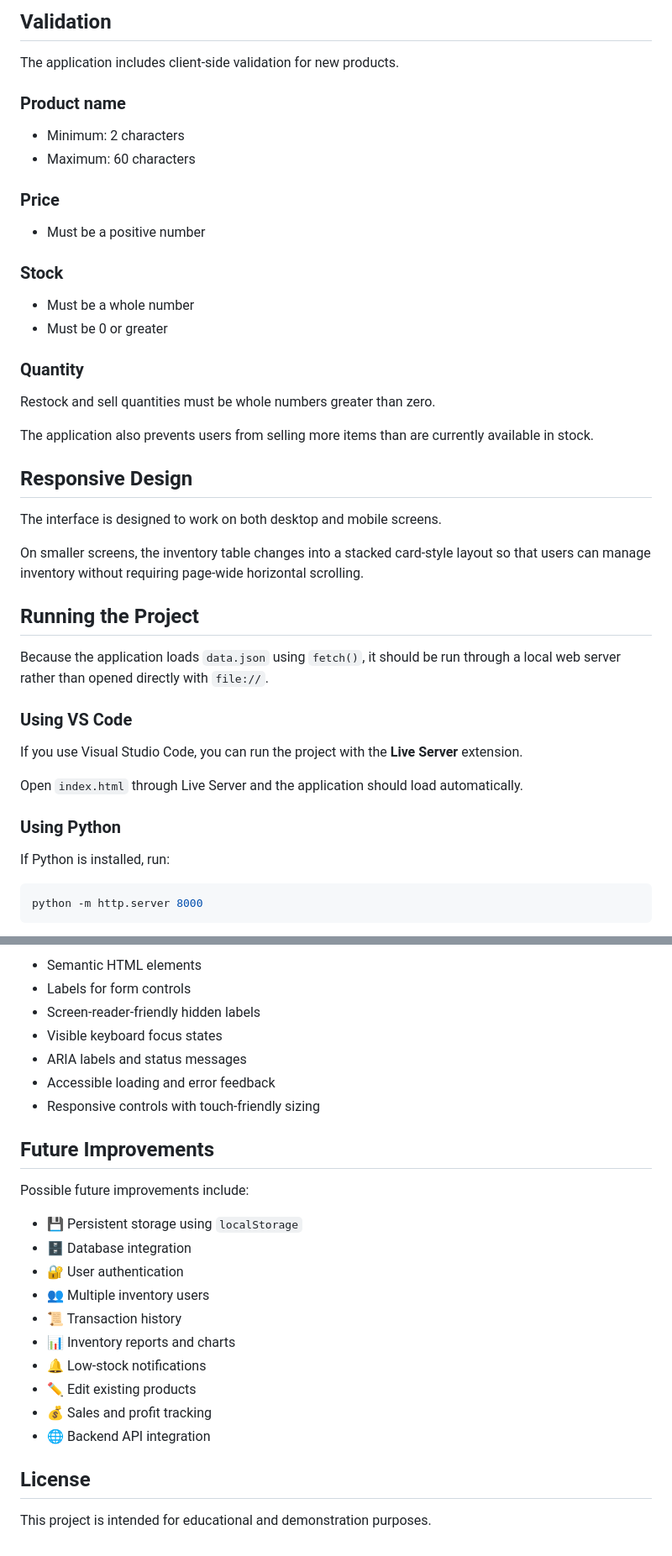
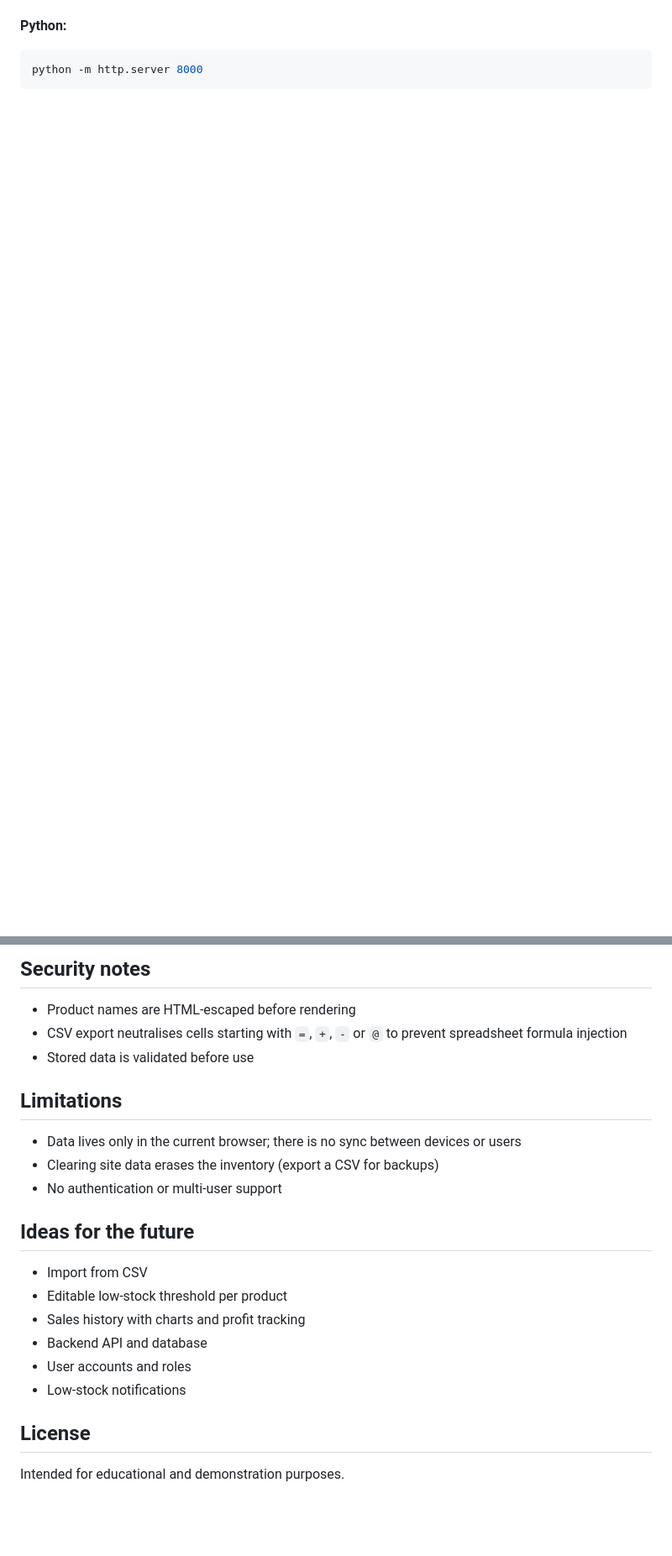
Before and after one commit to samanyarzada/Stationery-Stock-Monitor, a Markdown page: README.md, 2 parts joined by grey strips. Shown at 84% size. GitHub-like rendering; blank space fills up the shorter version.

Commit message:
َUpdate README fil

````diff
--- a/README.md
+++ b/README.md
@@ -73,43 +66,4 @@ The initial inventory contains products such as:
-## Validation
-
-The application includes client-side validation for new products.
-
-### Product name
-- Minimum: 2 characters
-- Maximum: 60 characters
-
-### Price
-- Must be a positive number
-
-### Stock
-- Must be a whole number
-- Must be 0 or greater
-
-### Quantity
-
-Restock and sell quantities must be whole numbers greater than zero.
-
-The application also prevents users from selling more items than are currently available in stock.
-
-## Responsive Design
-
-The interface is designed to work on both desktop and mobile screens.
-
-On smaller screens, the inventory table changes into a stacked card-style layout so that users can manage inventory without requiring page-wide horizontal scrolling.
-
-## Running the Project
-
-Because the application loads `data.json` using `fetch()`, it should be run through a local web server rather than opened directly with `file://`.
-
-### Using VS Code
-
-If you use Visual Studio Code, you can run the project with the **Live Server** extension.
-
-Open `index.html` through Live Server and the application should load automatically.
-
-### Using Python
-
-If Python is installed, run:
+**Python:**
 
 ```bash
 python -m http.server 8000
@@ -135,27 +138,25 @@ The project includes several accessibility considerations, including:
 
-- Semantic HTML elements
-- Labels for form controls
-- Screen-reader-friendly hidden labels
-- Visible keyboard focus states
-- ARIA labels and status messages
-- Accessible loading and error feedback
-- Responsive controls with touch-friendly sizing
+## Security notes
 
-## Future Improvements
+- Product names are HTML-escaped before rendering
+- CSV export neutralises cells starting with `=`, `+`, `-` or `@` to prevent spreadsheet formula injection
+- Stored data is validated before use
 
-Possible future improvements include:
+## Limitations
 
-- 💾 Persistent storage using `localStorage`
-- 🗄️ Database integration
-- 🔐 User authentication
-- 👥 Multiple inventory users
-- 📜 Transaction history
-- 📊 Inventory reports and charts
-- 🔔 Low-stock notifications
-- ✏️ Edit existing products
-- 💰 Sales and profit tracking
-- 🌐 Backend API integration
+- Data lives only in the current browser; there is no sync between devices or users
+- Clearing site data erases the inventory (export a CSV for backups)
+- No authentication or multi-user support
+
+## Ideas for the future
+
+- Import from CSV
+- Editable low-stock threshold per product
+- Sales history with charts and profit tracking
+- Backend API and database
+- User accounts and roles
+- Low-stock notifications
 
 ## License
 
-This project is intended for educational and demonstration purposes.
+Intended for educational and demonstration purposes.
````
Also changed, not shown: other parts of README.md (+105 -63 lines).
